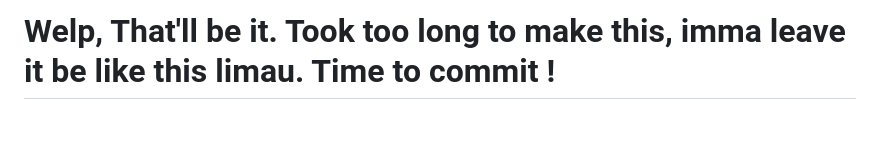
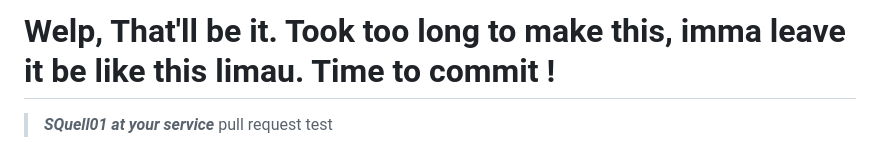
Before and after one commit to StephenSQ/Project_MindSwept, a Markdown page: README.md, the part around the change. Drawn GitHub-style; blank space fills up the shorter version.

Commit message:
Is this how to make pull request ?
remember to it add . first before commit

```diff
--- a/README.md
+++ b/README.md
@@ -70,3 +70,6 @@ It can also be formatted like usual ***<https://www.markdownguide.org/basic-synt
 [![This will be the alt text](https://static.wikia.nocookie.net/gtawiki/images/7/70/CJ-GTASA.png/revision/latest?cb=20190612091918)](https://gta.fandom.com/wiki/Characters_in_GTA_San_Andreas)
 
 # Welp, That'll be it. Took too long to make this, imma leave it be like this limau. Time to commit !
+
+>***SQuell01 at your service***
+pull request test
```
